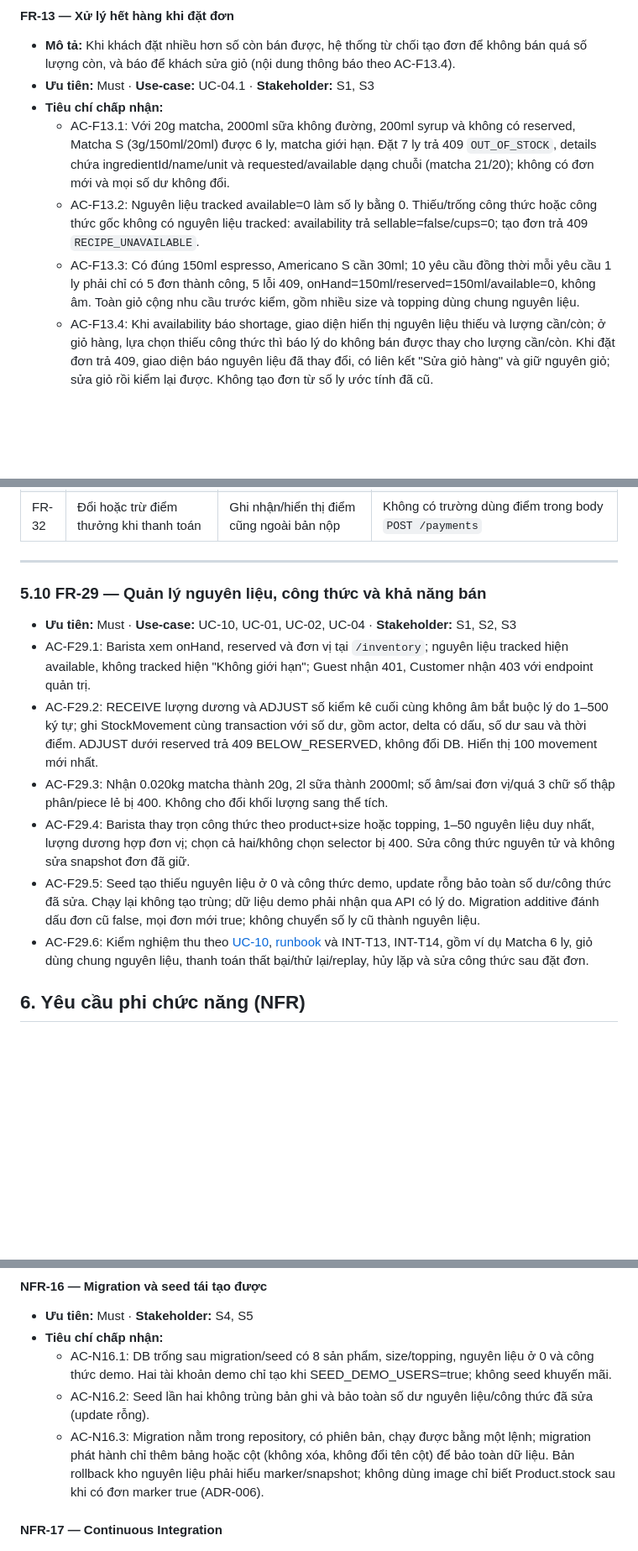
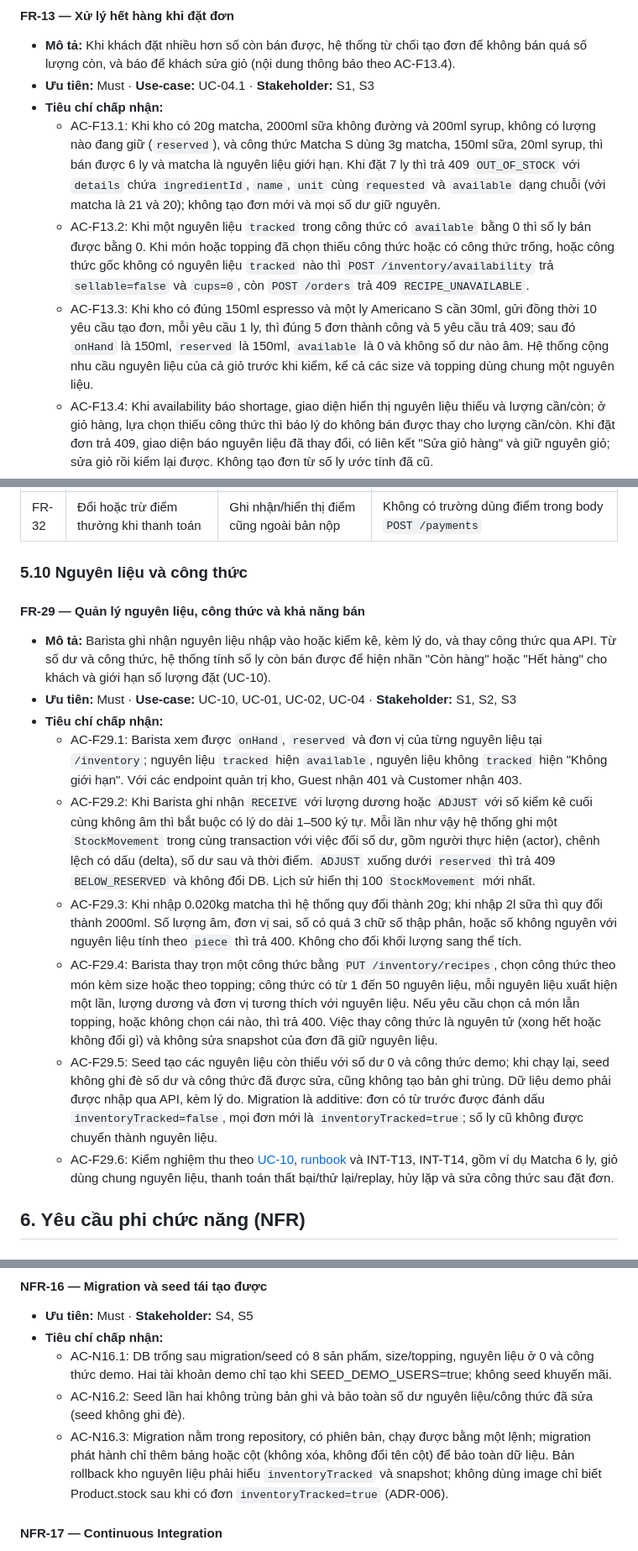
Before and after one commit to DuVinhLoi/BrewLite, a Markdown page: docs/requirements/srs.md, 3 parts joined by grey strips. Shown at 84% size. Drawn GitHub-style; blank space fills up the shorter version.

```diff
--- a/docs/requirements/srs.md
+++ b/docs/requirements/srs.md
@@ -377,9 +377,9 @@ Ba tình huống mà đề A2 §4.1 yêu cầu phải có nhánh riêng đều c
 - **Mô tả:** Khi khách đặt nhiều hơn số còn bán được, hệ thống từ chối tạo đơn để không bán quá số lượng còn, và báo để khách sửa giỏ (nội dung thông báo theo AC-F13.4).
 - **Ưu tiên:** Must · **Use-case:** UC-04.1 · **Stakeholder:** S1, S3
 - **Tiêu chí chấp nhận:**
-  - AC-F13.1: Với 20g matcha, 2000ml sữa không đường, 200ml syrup và không có reserved, Matcha S (3g/150ml/20ml) được 6 ly, matcha giới hạn. Đặt 7 ly trả 409 `OUT_OF_STOCK`, details chứa ingredientId/name/unit và requested/available dạng chuỗi (matcha 21/20); không có đơn mới và mọi số dư không đổi.
-  - AC-F13.2: Nguyên liệu tracked available=0 làm số ly bằng 0. Thiếu/trống công thức hoặc công thức gốc không có nguyên liệu tracked: availability trả sellable=false/cups=0; tạo đơn trả 409 `RECIPE_UNAVAILABLE`.
-  - AC-F13.3: Có đúng 150ml espresso, Americano S cần 30ml; 10 yêu cầu đồng thời mỗi yêu cầu 1 ly phải chỉ có 5 đơn thành công, 5 lỗi 409, onHand=150ml/reserved=150ml/available=0, không âm. Toàn giỏ cộng nhu cầu trước kiểm, gồm nhiều size và topping dùng chung nguyên liệu.
+  - AC-F13.1: Khi kho có 20g matcha, 2000ml sữa không đường và 200ml syrup, không có lượng nào đang giữ (`reserved`), và công thức Matcha S dùng 3g matcha, 150ml sữa, 20ml syrup, thì bán được 6 ly và matcha là nguyên liệu giới hạn. Khi đặt 7 ly thì trả 409 `OUT_OF_STOCK` với `details` chứa `ingredientId`, `name`, `unit` cùng `requested` và `available` dạng chuỗi (với matcha là 21 và 20); không tạo đơn mới và mọi số dư giữ nguyên.
+  - AC-F13.2: Khi một nguyên liệu `tracked` trong công thức có `available` bằng 0 thì số ly bán được bằng 0. Khi món hoặc topping đã chọn thiếu công thức hoặc có công thức trống, hoặc công thức gốc không có nguyên liệu `tracked` nào thì `POST /inventory/availability` trả `sellable=false` và `cups=0`, còn `POST /orders` trả 409 `RECIPE_UNAVAILABLE`.
+  - AC-F13.3: Khi kho có đúng 150ml espresso và một ly Americano S cần 30ml, gửi đồng thời 10 yêu cầu tạo đơn, mỗi yêu cầu 1 ly, thì đúng 5 đơn thành công và 5 yêu cầu trả 409; sau đó `onHand` là 150ml, `reserved` là 150ml, `available` là 0 và không số dư nào âm. Hệ thống cộng nhu cầu nguyên liệu của cả giỏ trước khi kiểm, kể cả các size và topping dùng chung một nguyên liệu.
   - AC-F13.4: Khi availability báo shortage, giao diện hiển thị nguyên liệu thiếu và lượng cần/còn; ở giỏ hàng, lựa chọn thiếu công thức thì báo lý do không bán được thay cho lượng cần/còn. Khi đặt đơn trả 409, giao diện báo nguyên liệu đã thay đổi, có liên kết "Sửa giỏ hàng" và giữ nguyên giỏ; sửa giỏ rồi kiểm lại được. Không tạo đơn từ số ly ước tính đã cũ.
   - AC-F13.5: Đơn bị từ chối vì hết hàng không xuất hiện trong lịch sử đơn của khách.
 
@@ -515,17 +515,18 @@ Các yêu cầu dưới đây không làm trong bản nộp, giữ nguyên mã (
 | FR-31 | Thanh toán qua cổng production thật (Momo, VNPay production, Stripe...) | Chỉ dùng VNPay sandbox, không thu tiền thật (A-01) | Cấu hình chỉ có thông tin VNPay sandbox; không có khóa hoặc URL của cổng production |
 | FR-32 | Đổi hoặc trừ điểm thưởng khi thanh toán | Ghi nhận/hiển thị điểm cũng ngoài bản nộp | Không có trường dùng điểm trong body `POST /payments` |
 
----
+### 5.10 Nguyên liệu và công thức
 
-### 5.10 FR-29 — Quản lý nguyên liệu, công thức và khả năng bán
-
+#### FR-29 — Quản lý nguyên liệu, công thức và khả năng bán
+- **Mô tả:** Barista ghi nhận nguyên liệu nhập vào hoặc kiểm kê, kèm lý do, và thay công thức qua API. Từ số dư và công thức, hệ thống tính số ly còn bán được để hiện nhãn "Còn hàng" hoặc "Hết hàng" cho khách và giới hạn số lượng đặt (UC-10).
 - **Ưu tiên:** Must · **Use-case:** UC-10, UC-01, UC-02, UC-04 · **Stakeholder:** S1, S2, S3
-- AC-F29.1: Barista xem onHand, reserved và đơn vị tại `/inventory`; nguyên liệu tracked hiện available, không tracked hiện "Không giới hạn"; Guest nhận 401, Customer nhận 403 với endpoint quản trị.
-- AC-F29.2: RECEIVE lượng dương và ADJUST số kiểm kê cuối cùng không âm bắt buộc lý do 1–500 ký tự; ghi StockMovement cùng transaction với số dư, gồm actor, delta có dấu, số dư sau và thời điểm. ADJUST dưới reserved trả 409 BELOW_RESERVED, không đổi DB. Hiển thị 100 movement mới nhất.
-- AC-F29.3: Nhận 0.020kg matcha thành 20g, 2l sữa thành 2000ml; số âm/sai đơn vị/quá 3 chữ số thập phân/piece lẻ bị 400. Không cho đổi khối lượng sang thể tích.
-- AC-F29.4: Barista thay trọn công thức theo product+size hoặc topping, 1–50 nguyên liệu duy nhất, lượng dương hợp đơn vị; chọn cả hai/không chọn selector bị 400. Sửa công thức nguyên tử và không sửa snapshot đơn đã giữ.
-- AC-F29.5: Seed tạo thiếu nguyên liệu ở 0 và công thức demo, update rỗng bảo toàn số dư/công thức đã sửa. Chạy lại không tạo trùng; dữ liệu demo phải nhận qua API có lý do. Migration additive đánh dấu đơn cũ false, mọi đơn mới true; không chuyển số ly cũ thành nguyên liệu.
-- AC-F29.6: Kiểm nghiệm thu theo [UC-10](uc-inventory.md), [runbook](../inventory-runbook.md) và INT-T13, INT-T14, gồm ví dụ Matcha 6 ly, giỏ dùng chung nguyên liệu, thanh toán thất bại/thử lại/replay, hủy lặp và sửa công thức sau đặt đơn.
+- **Tiêu chí chấp nhận:**
+  - AC-F29.1: Barista xem được `onHand`, `reserved` và đơn vị của từng nguyên liệu tại `/inventory`; nguyên liệu `tracked` hiện `available`, nguyên liệu không `tracked` hiện "Không giới hạn". Với các endpoint quản trị kho, Guest nhận 401 và Customer nhận 403.
+  - AC-F29.2: Khi Barista ghi nhận `RECEIVE` với lượng dương hoặc `ADJUST` với số kiểm kê cuối cùng không âm thì bắt buộc có lý do dài 1–500 ký tự. Mỗi lần như vậy hệ thống ghi một `StockMovement` trong cùng transaction với việc đổi số dư, gồm người thực hiện (actor), chênh lệch có dấu (delta), số dư sau và thời điểm. `ADJUST` xuống dưới `reserved` thì trả 409 `BELOW_RESERVED` và không đổi DB. Lịch sử hiển thị 100 `StockMovement` mới nhất.
+  - AC-F29.3: Khi nhập 0.020kg matcha thì hệ thống quy đổi thành 20g; khi nhập 2l sữa thì quy đổi thành 2000ml. Số lượng âm, đơn vị sai, số có quá 3 chữ số thập phân, hoặc số không nguyên với nguyên liệu tính theo `piece` thì trả 400. Không cho đổi khối lượng sang thể tích.
+  - AC-F29.4: Barista thay trọn một công thức bằng `PUT /inventory/recipes`, chọn công thức theo món kèm size hoặc theo topping; công thức có từ 1 đến 50 nguyên liệu, mỗi nguyên liệu xuất hiện một lần, lượng dương và đơn vị tương thích với nguyên liệu. Nếu yêu cầu chọn cả món lẫn topping, hoặc không chọn cái nào, thì trả 400. Việc thay công thức là nguyên tử (xong hết hoặc không đổi gì) và không sửa snapshot của đơn đã giữ nguyên liệu.
+  - AC-F29.5: Seed tạo các nguyên liệu còn thiếu với số dư 0 và công thức demo; khi chạy lại, seed không ghi đè số dư và công thức đã được sửa, cũng không tạo bản ghi trùng. Dữ liệu demo phải được nhập qua API, kèm lý do. Migration là additive: đơn có từ trước được đánh dấu `inventoryTracked=false`, mọi đơn mới là `inventoryTracked=true`; số ly cũ không được chuyển thành nguyên liệu.
+  - AC-F29.6: Kiểm nghiệm thu theo [UC-10](uc-inventory.md), [runbook](../inventory-runbook.md) và INT-T13, INT-T14, gồm ví dụ Matcha 6 ly, giỏ dùng chung nguyên liệu, thanh toán thất bại/thử lại/replay, hủy lặp và sửa công thức sau đặt đơn.
 
 ## 6. Yêu cầu phi chức năng (NFR)
 
@@ -637,8 +638,8 @@ Các yêu cầu dưới đây không làm trong bản nộp, giữ nguyên mã (
 - **Ưu tiên:** Must · **Stakeholder:** S4, S5
 - **Tiêu chí chấp nhận:**
   - AC-N16.1: DB trống sau migration/seed có 8 sản phẩm, size/topping, nguyên liệu ở 0 và công thức demo. Hai tài khoản demo chỉ tạo khi SEED_DEMO_USERS=true; không seed khuyến mãi.
-  - AC-N16.2: Seed lần hai không trùng bản ghi và bảo toàn số dư nguyên liệu/công thức đã sửa (update rỗng).
-  - AC-N16.3: Migration nằm trong repository, có phiên bản, chạy được bằng một lệnh; migration phát hành chỉ thêm bảng hoặc cột (không xóa, không đổi tên cột) để bảo toàn dữ liệu. Bản rollback kho nguyên liệu phải hiểu marker/snapshot; không dùng image chỉ biết Product.stock sau khi có đơn marker true (ADR-006).
+  - AC-N16.2: Seed lần hai không trùng bản ghi và bảo toàn số dư nguyên liệu/công thức đã sửa (seed không ghi đè).
+  - AC-N16.3: Migration nằm trong repository, có phiên bản, chạy được bằng một lệnh; migration phát hành chỉ thêm bảng hoặc cột (không xóa, không đổi tên cột) để bảo toàn dữ liệu. Bản rollback kho nguyên liệu phải hiểu `inventoryTracked` và snapshot; không dùng image chỉ biết Product.stock sau khi có đơn `inventoryTracked=true` (ADR-006).
 
 #### NFR-17 — Continuous Integration
 - **Ưu tiên:** Must · **Stakeholder:** S4, S5
```
Also changed, not shown: other parts of docs/requirements/srs.md (+15 -15 lines), docs/requirements/README.md (+1 -1 lines).
